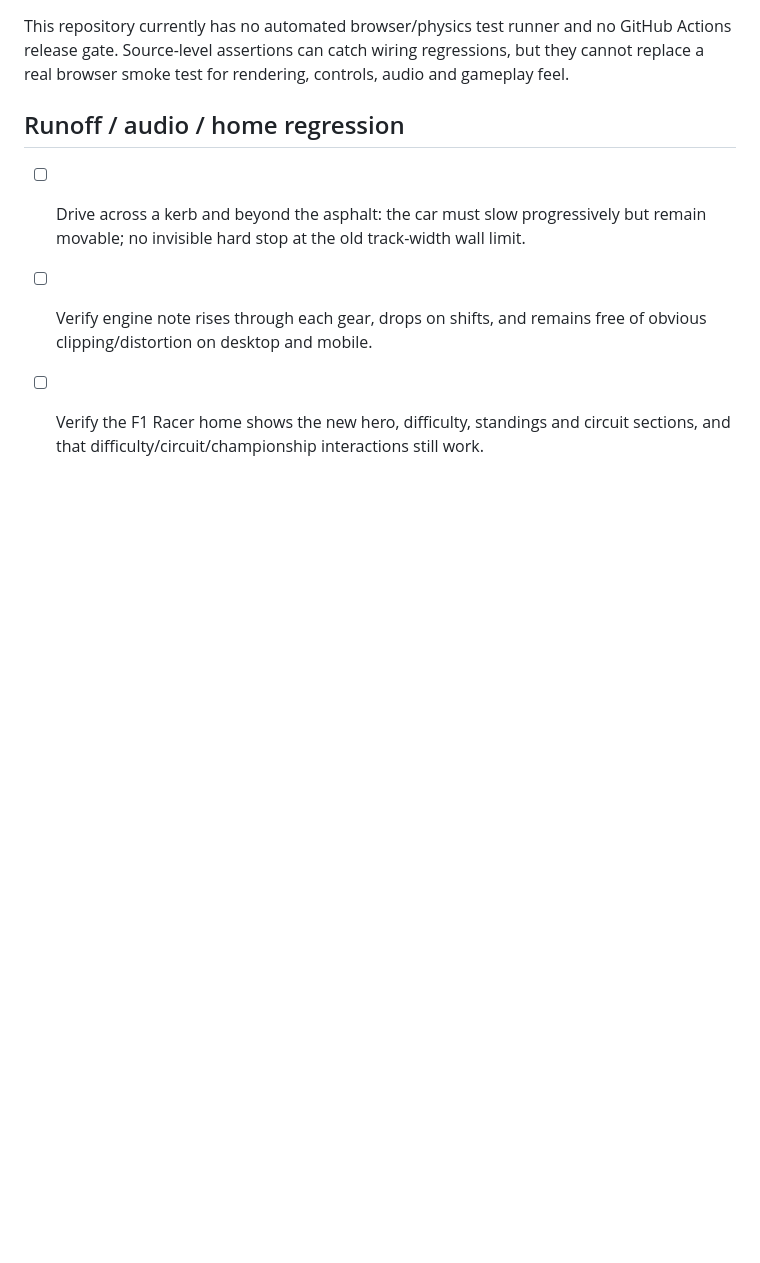
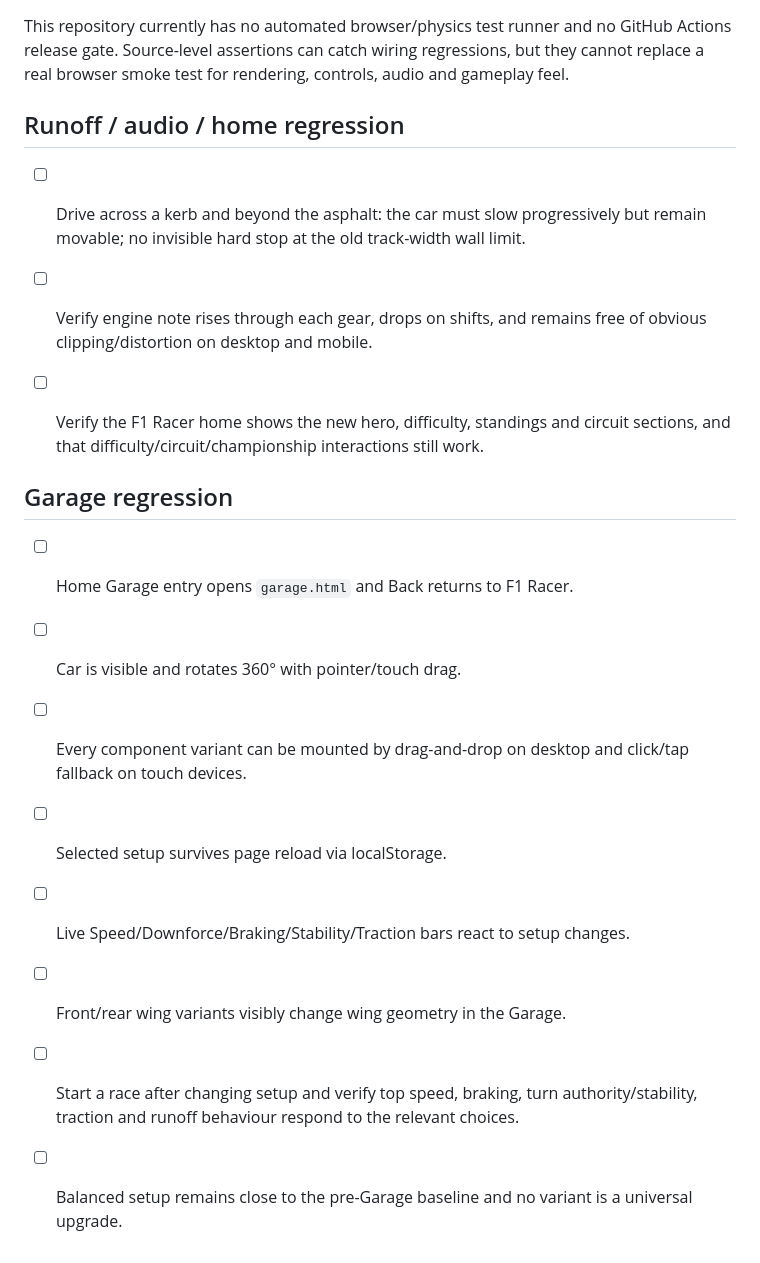
Before and after one commit to ottobit/portfolio-arcade, a Markdown page: games/f1-racer/RELEASE-CHECKLIST.md, the part around the change. GitHub-like rendering; blank space fills up the shorter version.

Commit message:
test(f1): add garage release checks

```diff
--- a/games/f1-racer/RELEASE-CHECKLIST.md
+++ b/games/f1-racer/RELEASE-CHECKLIST.md
@@ -80,3 +80,15 @@ This repository currently has no automated browser/physics test runner and no Gi
 - [ ] Drive across a kerb and beyond the asphalt: the car must slow progressively but remain movable; no invisible hard stop at the old track-width wall limit.
 - [ ] Verify engine note rises through each gear, drops on shifts, and remains free of obvious clipping/distortion on desktop and mobile.
 - [ ] Verify the F1 Racer home shows the new hero, difficulty, standings and circuit sections, and that difficulty/circuit/championship interactions still work.
+
+
+## Garage regression
+
+- [ ] Home Garage entry opens `garage.html` and Back returns to F1 Racer.
+- [ ] Car is visible and rotates 360° with pointer/touch drag.
+- [ ] Every component variant can be mounted by drag-and-drop on desktop and click/tap fallback on touch devices.
+- [ ] Selected setup survives page reload via localStorage.
+- [ ] Live Speed/Downforce/Braking/Stability/Traction bars react to setup changes.
+- [ ] Front/rear wing variants visibly change wing geometry in the Garage.
+- [ ] Start a race after changing setup and verify top speed, braking, turn authority/stability, traction and runoff behaviour respond to the relevant choices.
+- [ ] Balanced setup remains close to the pre-Garage baseline and no variant is a universal upgrade.
```
